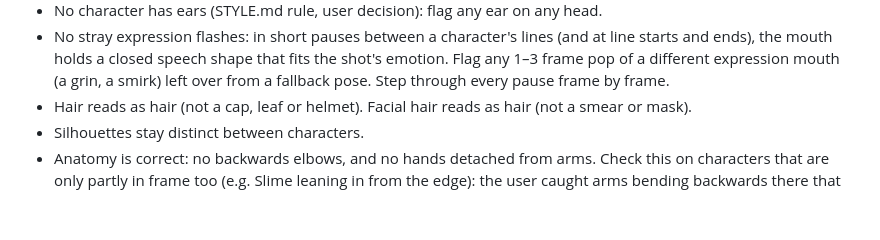
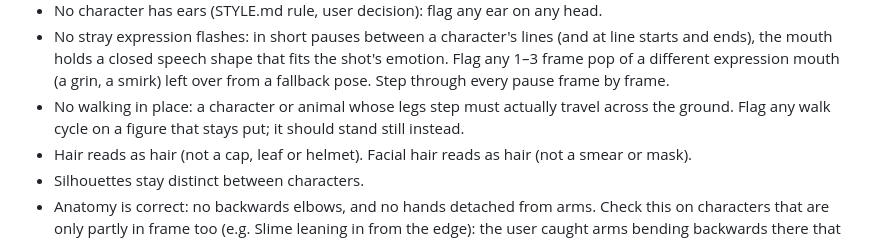
Before and after one commit to brocktoonz/Stick-Animations, a Markdown page: .claude/agents/art-reviewer.md, the part around the change. Drawn GitHub-style; blank space fills up the shorter version.

Commit message:
art-reviewer: flag walk cycles on figures that don't move
Co-Authored-By: Claude Opus 5.5 <noreply@anthropic.com>
Claude-Session: https://claude.ai/code/session_01BoxvgZ1TpRreVfD9rN3XD5

```diff
--- a/.claude/agents/art-reviewer.md
+++ b/.claude/agents/art-reviewer.md
@@ -49,6 +49,7 @@ Characters
 - Each character matches their design notes in STYLE.md and cameos.js/hero.js.
 - No character has ears (STYLE.md rule, user decision): flag any ear on any head.
 - No stray expression flashes: in short pauses between a character's lines (and at line starts and ends), the mouth holds a closed speech shape that fits the shot's emotion. Flag any 1–3 frame pop of a different expression mouth (a grin, a smirk) left over from a fallback pose. Step through every pause frame by frame.
+- No walking in place: a character or animal whose legs step must actually travel across the ground. Flag any walk cycle on a figure that stays put; it should stand still instead.
 - Hair reads as hair (not a cap, leaf or helmet). Facial hair reads as hair (not a smear or mask).
 - Silhouettes stay distinct between characters.
 - Anatomy is correct: no backwards elbows, and no hands detached from arms. Check this on characters that are only partly in frame too (e.g. Slime leaning in from the edge): the user caught arms bending backwards there that the reviewer missed.
```
